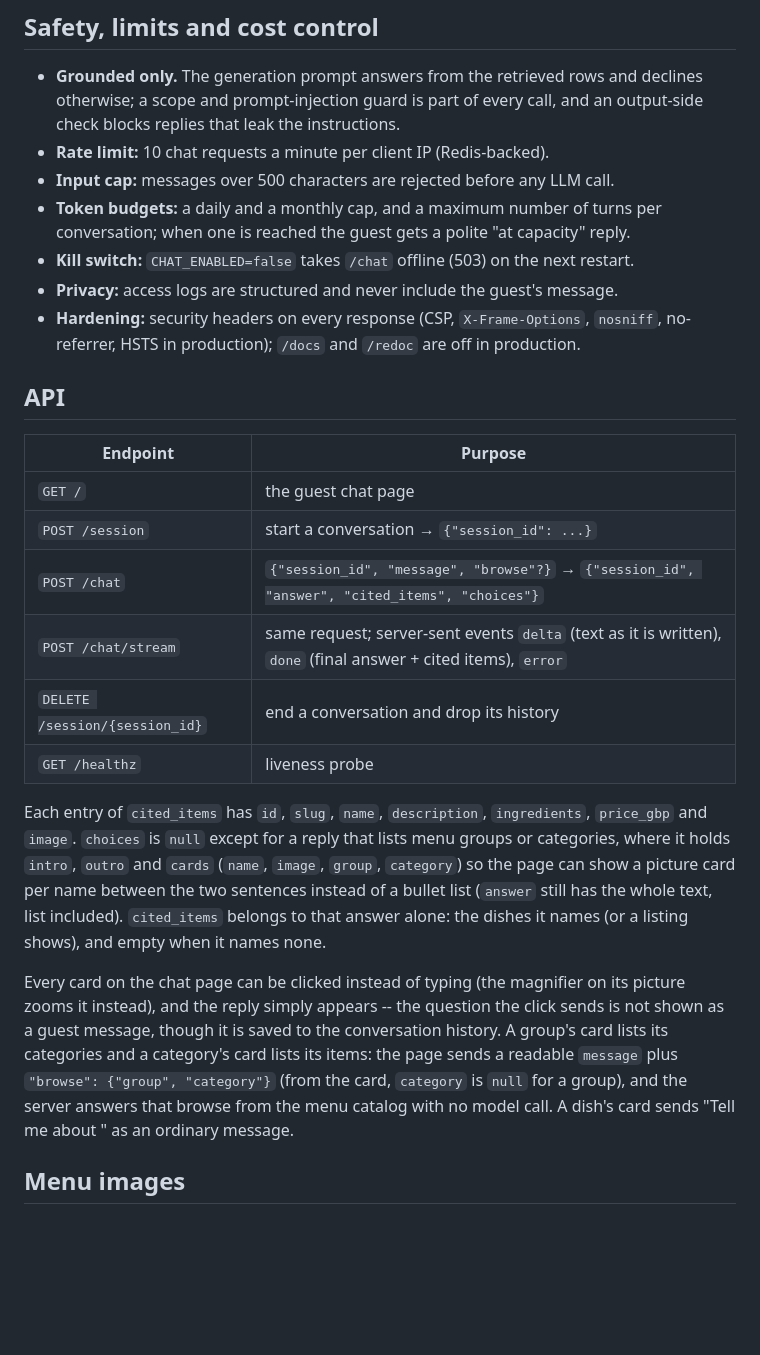
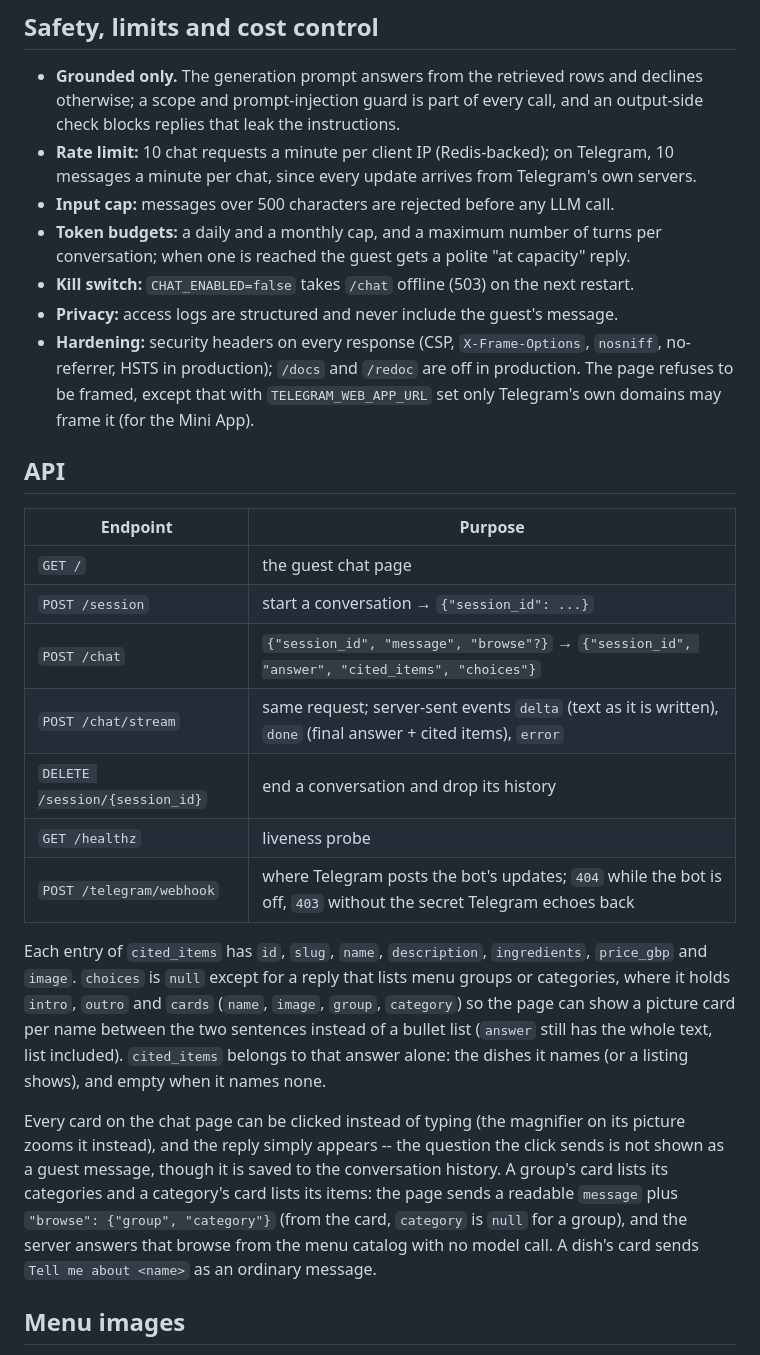
Before and after one commit to Aalihaidar/wagami-rag-en, a Markdown page: README.md, the part around one of its changes. Drawn GitHub-style; blank space fills up the shorter version.

```diff
--- a/README.md
+++ b/README.md
@@ -73,7 +88,8 @@ flowchart TD
 - **Grounded only.** The generation prompt answers from the retrieved rows and
   declines otherwise; a scope and prompt-injection guard is part of every call,
   and an output-side check blocks replies that leak the instructions.
-- **Rate limit:** 10 chat requests a minute per client IP (Redis-backed).
+- **Rate limit:** 10 chat requests a minute per client IP (Redis-backed); on Telegram, 10
+  messages a minute per chat, since every update arrives from Telegram's own servers.
 - **Input cap:** messages over 500 characters are rejected before any LLM call.
 - **Token budgets:** a daily and a monthly cap, and a maximum number of turns per
   conversation; when one is reached the guest gets a polite "at capacity" reply.
@@ -81,17 +97,20 @@ flowchart TD
 - **Privacy:** access logs are structured and never include the guest's message.
 - **Hardening:** security headers on every response (CSP, `X-Frame-Options`,
   `nosniff`, no-referrer, HSTS in production); `/docs` and `/redoc` are off in production.
+  The page refuses to be framed, except that with `TELEGRAM_WEB_APP_URL` set only Telegram's
+  own domains may frame it (for the Mini App).
 
 ## API
 
 | Endpoint | Purpose |
-|---|---|
+| --- | --- |
 | `GET /` | the guest chat page |
 | `POST /session` | start a conversation → `{"session_id": ...}` |
 | `POST /chat` | `{"session_id", "message", "browse"?}` → `{"session_id", "answer", "cited_items", "choices"}` |
 | `POST /chat/stream` | same request; server-sent events `delta` (text as it is written), `done` (final answer + cited items), `error` |
 | `DELETE /session/{session_id}` | end a conversation and drop its history |
 | `GET /healthz` | liveness probe |
+| `POST /telegram/webhook` | where Telegram posts the bot's updates; `404` while the bot is off, `403` without the secret Telegram echoes back |
 
 Each entry of `cited_items` has `id`, `slug`, `name`, `description`, `ingredients`,
 `price_gbp` and `image`. `choices` is `null` except for a reply that lists menu groups or
@@ -105,7 +124,7 @@ it instead), and the reply simply appears -- the question the click sends is not
 guest message, though it is saved to the conversation history. A group's card lists its
 categories and a category's card lists its items: the page sends a readable `message` plus `"browse": {"group", "category"}` (from the card, `category` is
 `null` for a group), and the server answers that browse from the menu catalog with no model call.
-A dish's card sends "Tell me about <name>" as an ordinary message.
+A dish's card sends `Tell me about <name>` as an ordinary message.
 
 ## Menu images
 
```
Also changed, not shown: other parts of README.md (+83 -13 lines).
